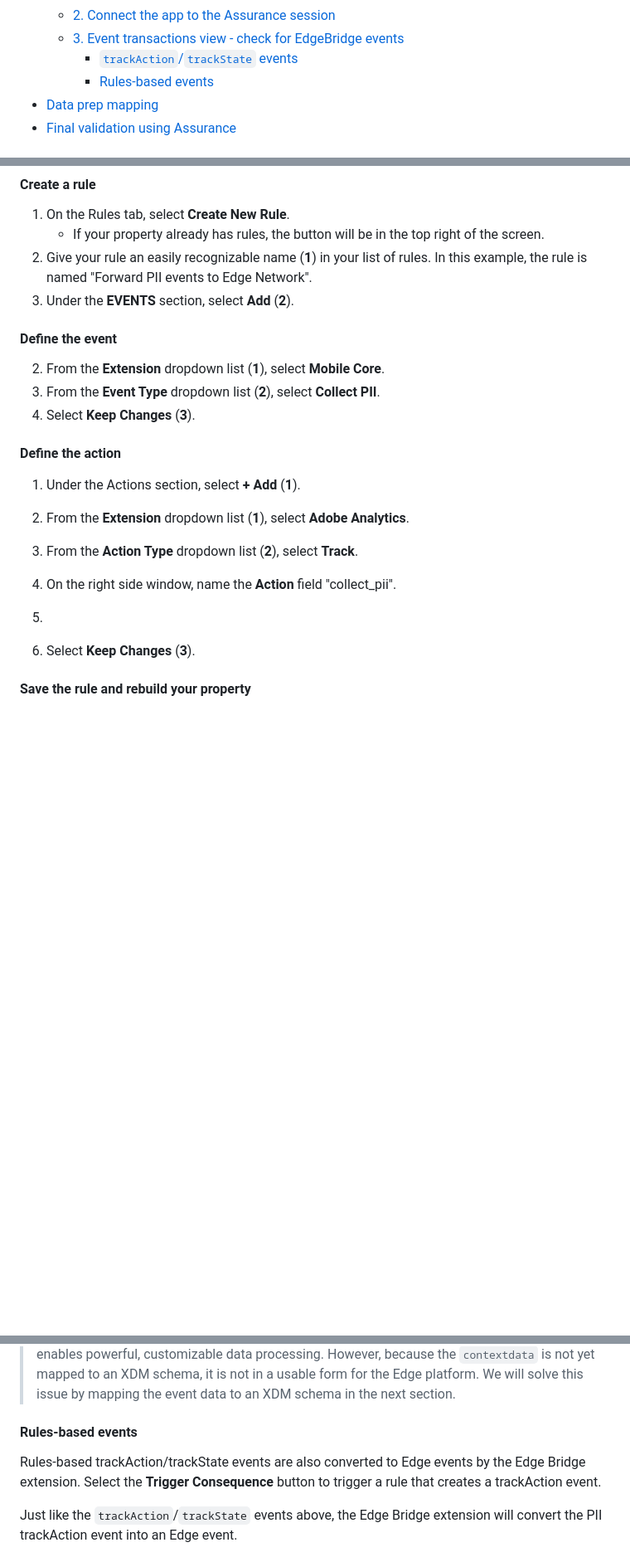
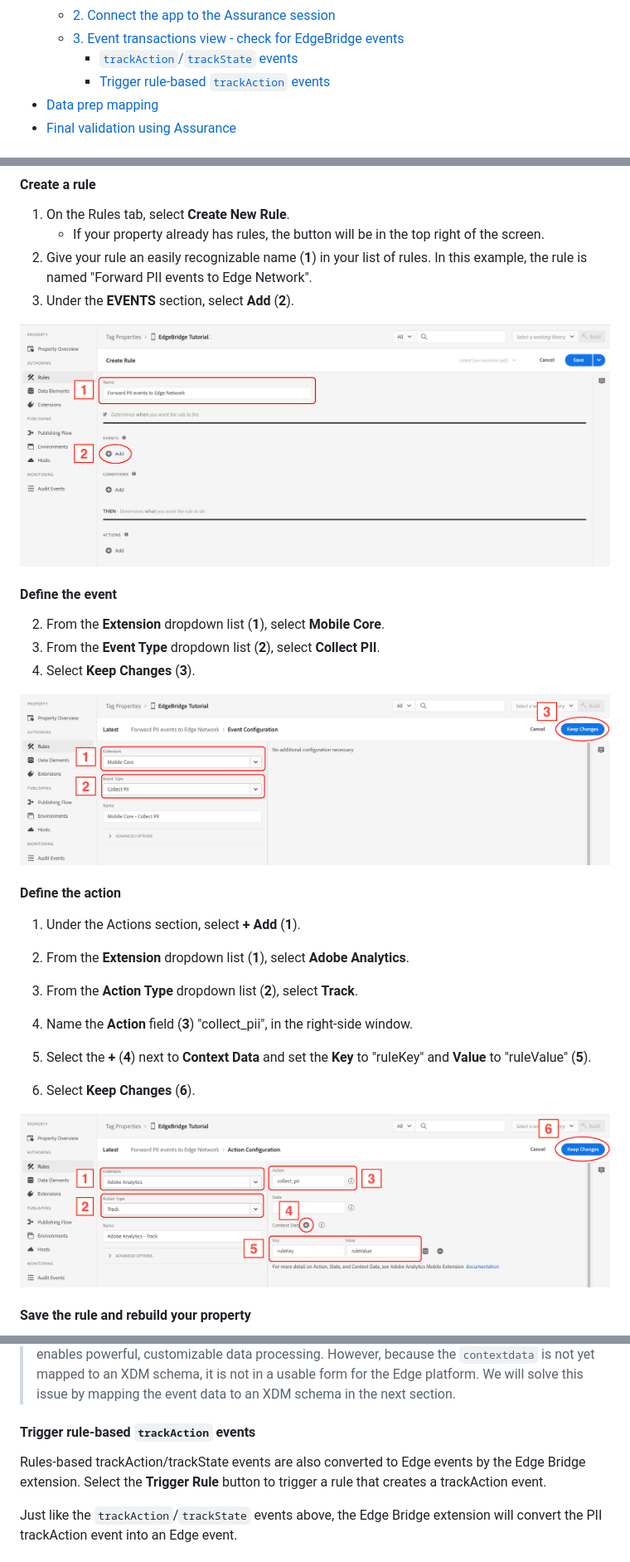
Before and after one commit to adobe/aepsdk-edgebridge-ios, a Markdown page: Documentation/tutorials/edge-bridge-tutorial.md, 3 parts joined by grey strips. Shown at 83% size. GitHub-like rendering; pictures changed too: Documentation/assets/edge-bridge-tutorial/analytics-rule-1.png (added), Documentation/assets/edge-bridge-tutorial/analytics-rule-2.png (added), Documentation/assets/edge-bridge-tutorial/analytics-rule-3.png (added); blank space fills up the shorter version.

Commit message:
update trigger rule name update analytics rule screenshots

```diff
--- a/Documentation/tutorials/edge-bridge-tutorial.md
+++ b/Documentation/tutorials/edge-bridge-tutorial.md
@@ -20,7 +20,7 @@
   - [2. Connect the app to the Assurance session](#2-connect-the-app-to-the-assurance-session)
   - [3. Event transactions view - check for EdgeBridge events](#3-event-transactions-view---check-for-edgebridge-events)
     - [`trackAction`/`trackState` events](#trackactiontrackstate-events)
-    - [Rules-based events](#rules-based-events)
+    - [Trigger rule-based `trackAction` events](#trigger-rule-based-trackaction-events)
 - [Data prep mapping](#data-prep-mapping)
 - [Final validation using Assurance](#final-validation-using-assurance)
 
@@ -122,20 +122,26 @@ The collectPII API for Analytics does not send events to the Edge Network by def
 2. Give your rule an easily recognizable name (**1**) in your list of rules. In this example, the rule is named "Forward PII events to Edge Network".
 3. Under the **EVENTS** section, select **Add** (**2**).
 
+<img src="../assets/edge-bridge-tutorial/analytics-rule-1.png" alt="All installed extensions" width="1100"/>
+
 #### Define the event <!-- omit in toc -->
 
 2. From the **Extension** dropdown list (**1**), select **Mobile Core**.
 3. From the **Event Type** dropdown list (**2**), select **Collect PII**.
 4. Select **Keep Changes** (**3**).
 
+<img src="../assets/edge-bridge-tutorial/analytics-rule-2.png" alt="All installed extensions" width="1100"/>
+
 #### Define the action <!-- omit in toc -->
 1. Under the Actions section, select **+ Add** (**1**).
 
 2. From the **Extension** dropdown list (**1**), select **Adobe Analytics**.
 3. From the **Action Type** dropdown list (**2**), select **Track**.
-4. On the right side window, name the **Action** field "collect_pii".
-5.
-6. Select **Keep Changes** (**3**).
+4. Name the **Action** field (**3**) "collect_pii", in the right-side window.
+5. Select the **+** (**4**) next to **Context Data** and set the **Key** to "ruleKey" and **Value** to "ruleValue" (**5**).
+6. Select **Keep Changes** (**6**).
+
+<img src="../assets/edge-bridge-tutorial/analytics-rule-3.png" alt="All installed extensions" width="1100"/>
 
 #### Save the rule and rebuild your property <!-- omit in toc -->
 1. After you complete your configuration, verify that your rule looks like the following:
@@ -260,8 +266,8 @@ The top level EventType is converted from a `generic.track` to `edge` (that is,
 > **Note**
 > The two new top level properties `xdm` and `data` are standard Edge event properties that are part of the Edge platform's XDM schema-based system for event data organization that enables powerful, customizable data processing. However, because the `contextdata` is not yet mapped to an XDM schema, it is not in a usable form for the Edge platform. We will solve this issue by mapping the event data to an XDM schema in the next section.
 
-#### Rules-based events
-Rules-based trackAction/trackState events are also converted to Edge events by the Edge Bridge extension. Select the **Trigger Consequence** button to trigger a rule that creates a trackAction event.
+#### Trigger rule-based `trackAction` events
+Rules-based trackAction/trackState events are also converted to Edge events by the Edge Bridge extension. Select the **Trigger Rule** button to trigger a rule that creates a trackAction event.
 
 Just like the `trackAction`/`trackState` events above, the Edge Bridge extension will convert the PII trackAction event into an Edge event.
 
```
Also changed, not shown: other parts of Documentation/tutorials/edge-bridge-tutorial.md (+3 -1 lines), 6 other files.
